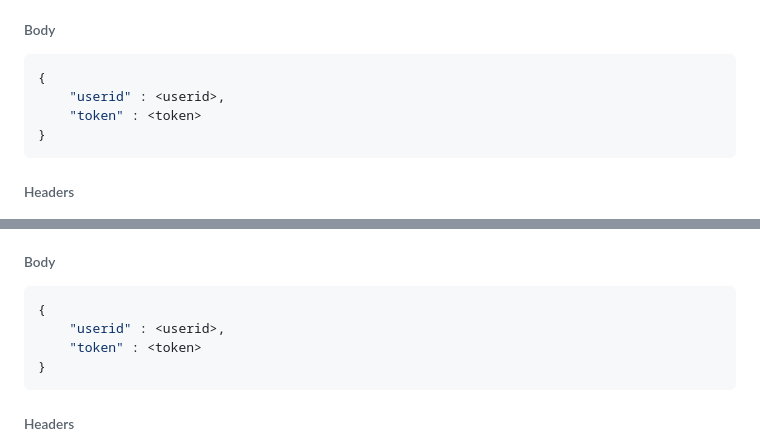
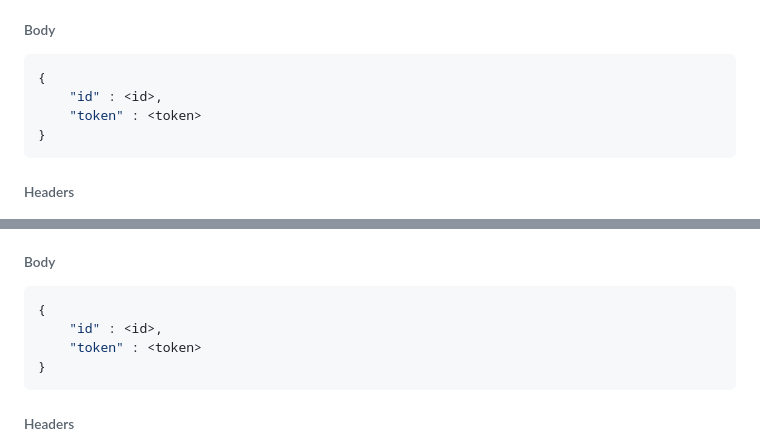
Before and after one commit to mbnott/steen-api, a Markdown page: documentation.md, 2 parts joined by grey strips. Rendered like a GitHub page.

````diff
--- a/documentation.md
+++ b/documentation.md
@@ -44,7 +44,7 @@ It is in `JSON` format, with the header `content-type/json`.
 ###### Body
 ```json
 {
-    "userid" : <userid>,
+    "id" : <id>,
     "token" : <token>
 }
 ```
@@ -82,7 +82,7 @@ The response body will return the user's `<userid>` and a new `<token>`. It is i
 ###### Body
 ```json
 {
-    "userid" : <userid>,
+    "id" : <id>,
     "token" : <token>
 }
 ```
````
Also changed, not shown: other parts of documentation.md (+2 -2 lines).
